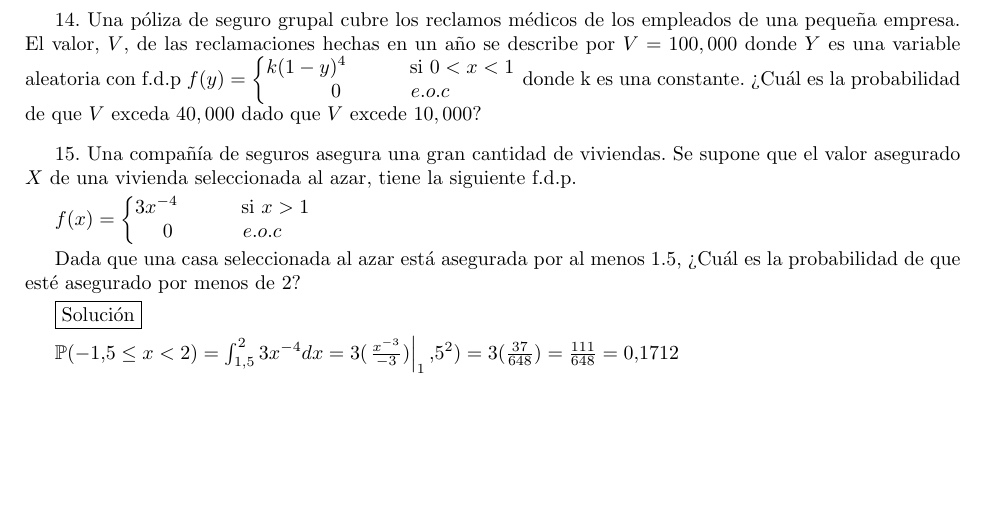
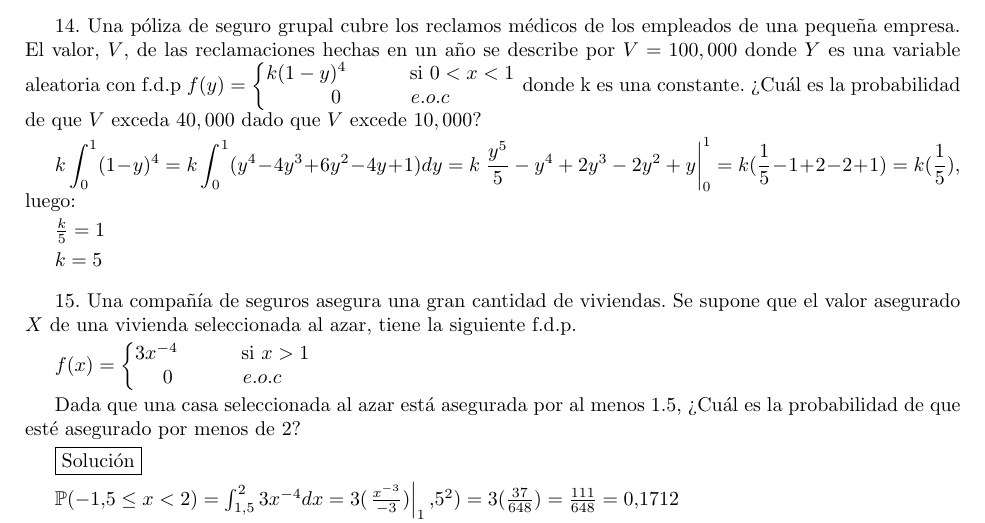
Before and after one commit to EricGiovanni/Tarea2Proba, a LaTeX problem sheet (Tarea2.tex): part of page 3 of 5, cut so that both start at the same text, the shorter picture padded with empty space. Compiled offline with pdfLaTeX.

Commit message:
14 Semicompleta

```diff
--- a/Tarea2.tex
+++ b/Tarea2.tex
@@ -265,7 +265,15 @@
             $\end{matrix}
         \right .$ donde k es una constante. ¿Cuál es la probabilidad
         de que $V$ exceda $40,000$ dado que $V$ excede $10,000$?
-        \vspace{.3cm}
+        \vspace{.1cm}
+
+        $k\displaystyle\int_{0}^{1}(1-y)^4 = k\displaystyle\int_0^1(y^4-4y^3+6y^2-4y+1)dy
+        = k \left . \frac{y^5}{5} - y^4 + 2y^3 - 2y^2 + y \right |_0^1 =
+        k (\frac{1}{5} - 1 + 2 - 2 + 1) = k (\frac{1}{5})$, luego: \vspace{.1cm}
+
+        $\frac{k}{5} = 1$\vspace{.1cm}
+
+        $k = 5$\vspace{.3cm}
 
         15. Una compañía de seguros asegura una gran cantidad de
         viviendas. Se supone que el valor asegurado $X$ de una
```
Also changed, not shown: Tarea2.pdf, 3 other files.
